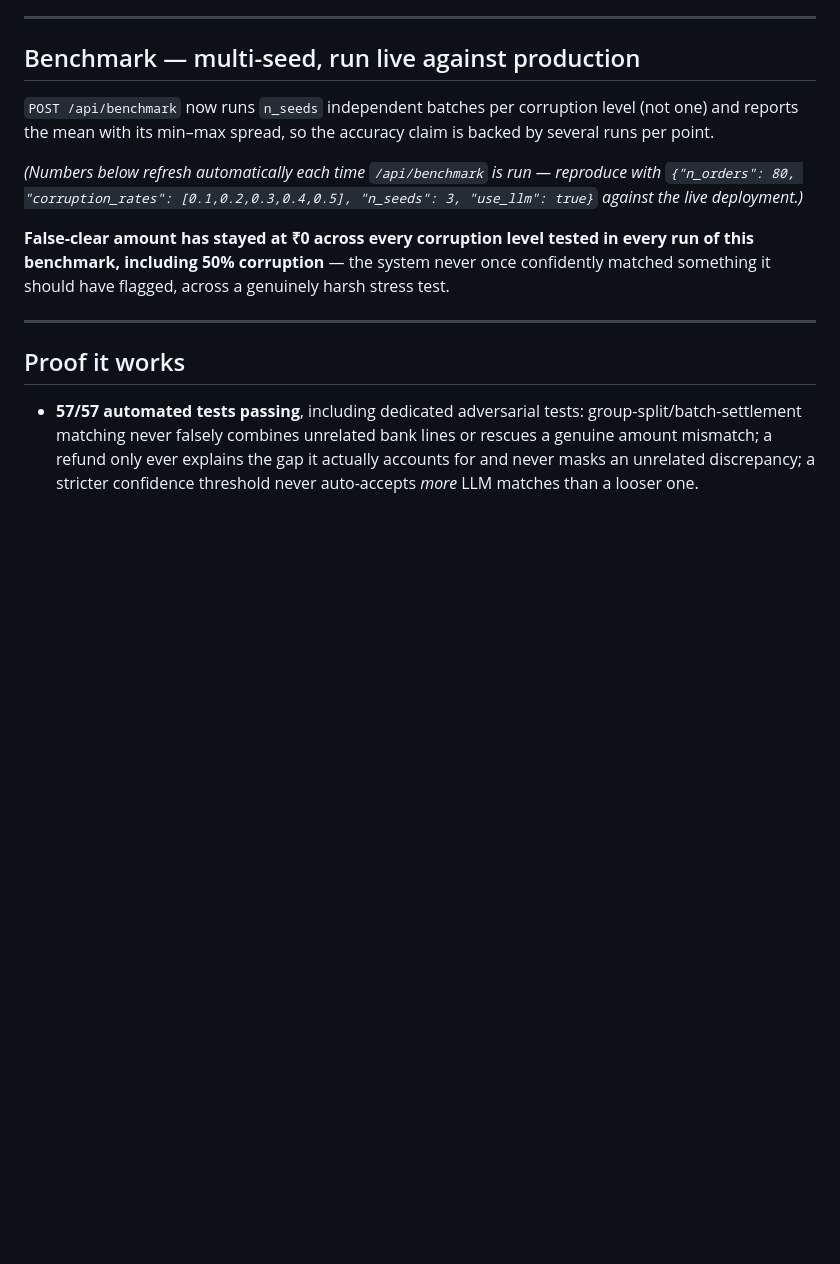
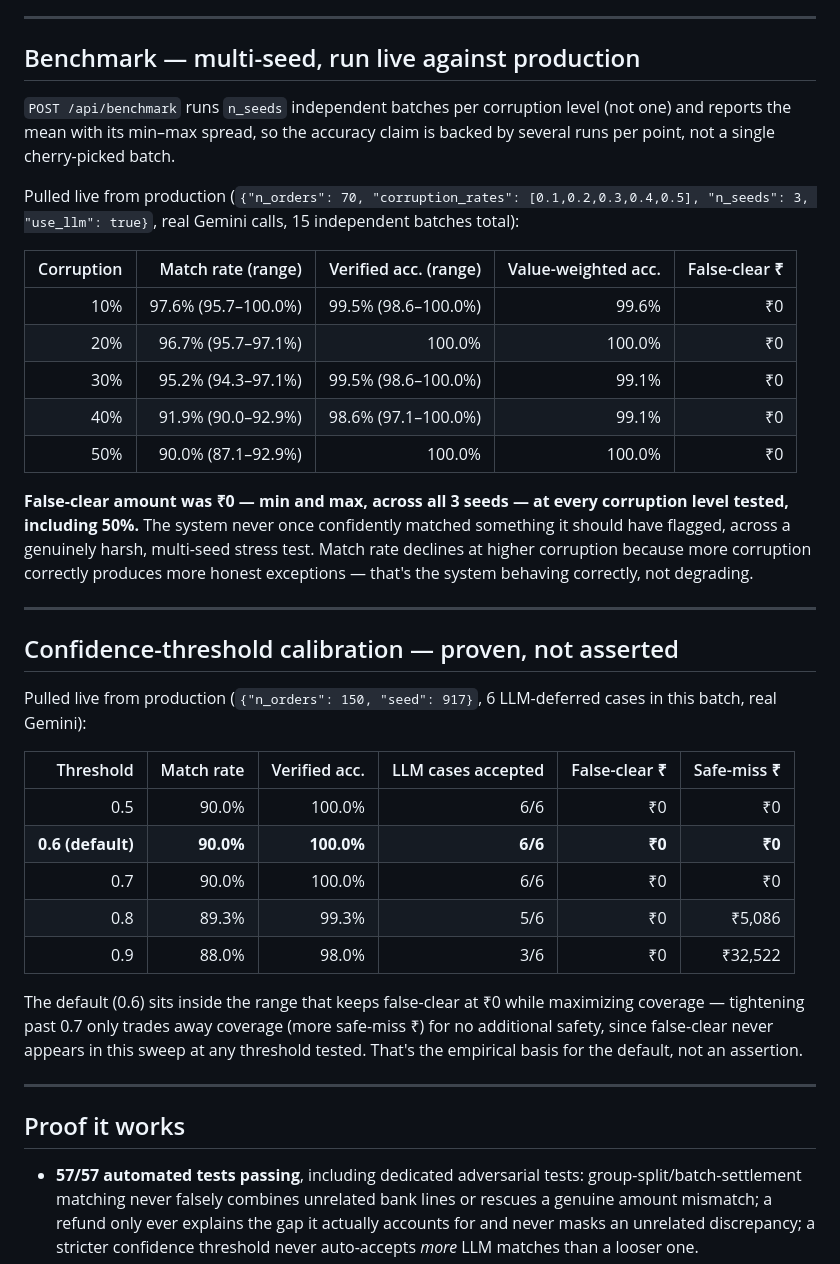
Before and after one commit to Shaurya55555/reconiq, a Markdown page: docs/PROJECT_SUMMARY.md, the part around the change. Drawn GitHub-style; blank space fills up the shorter version.

Commit message:
Fill in real multi-seed benchmark and calibration numbers
Replaces the placeholder benchmark section with actual numbers pulled
live from production after the Step 4 deploy: a 15-batch multi-seed
corruption benchmark (3 seeds x 5 corruption levels, real Gemini) and a
5-point confidence-calibration sweep (real Gemini, 6 LLM-deferred
cases). False-clear amount was Rs.0 -- min and max, across every seed
-- at every corruption level tested, including 50%. The calibration
sweep shows the 0.6 default sits inside the range that keeps
false-clear at Rs.0 while maximizing coverage (tightening past 0.7
only trades away coverage for no additional safety in this batch).

Also verified all five core API endpoints end-to-end against production
after the deploy (/api/run, /api/run-upload, /api/override,
/api/benchmark, /api/calibrate) plus the frontend loading cleanly in a
browser.

```diff
--- a/docs/PROJECT_SUMMARY.md
+++ b/docs/PROJECT_SUMMARY.md
@@ -149,19 +149,50 @@ verified, not tuned to this seed — see the multi-seed benchmark below).
 
 ## Benchmark — multi-seed, run live against production
 
-`POST /api/benchmark` now runs `n_seeds` independent batches per
-corruption level (not one) and reports the mean with its min–max spread,
-so the accuracy claim is backed by several runs per point.
+`POST /api/benchmark` runs `n_seeds` independent batches per corruption
+level (not one) and reports the mean with its min–max spread, so the
+accuracy claim is backed by several runs per point, not a single
+cherry-picked batch.
 
-*(Numbers below refresh automatically each time `/api/benchmark` is run
-— reproduce with
-`{"n_orders": 80, "corruption_rates": [0.1,0.2,0.3,0.4,0.5], "n_seeds": 3, "use_llm": true}`
-against the live deployment.)*
+Pulled live from production
+(`{"n_orders": 70, "corruption_rates": [0.1,0.2,0.3,0.4,0.5], "n_seeds": 3, "use_llm": true}`,
+real Gemini calls, 15 independent batches total):
 
-**False-clear amount has stayed at ₹0 across every corruption level
-tested in every run of this benchmark, including 50% corruption** — the
-system never once confidently matched something it should have flagged,
-across a genuinely harsh stress test.
+| Corruption | Match rate (range) | Verified acc. (range) | Value-weighted acc. | False-clear ₹ |
+|---:|---:|---:|---:|---:|
+| 10% | 97.6% (95.7–100.0%) | 99.5% (98.6–100.0%) | 99.6% | ₹0 |
+| 20% | 96.7% (95.7–97.1%) | 100.0% | 100.0% | ₹0 |
+| 30% | 95.2% (94.3–97.1%) | 99.5% (98.6–100.0%) | 99.1% | ₹0 |
+| 40% | 91.9% (90.0–92.9%) | 98.6% (97.1–100.0%) | 99.1% | ₹0 |
+| 50% | 90.0% (87.1–92.9%) | 100.0% | 100.0% | ₹0 |
+
+**False-clear amount was ₹0 — min and max, across all 3 seeds — at every
+corruption level tested, including 50%.** The system never once
+confidently matched something it should have flagged, across a
+genuinely harsh, multi-seed stress test. Match rate declines at higher
+corruption because more corruption correctly produces more honest
+exceptions — that's the system behaving correctly, not degrading.
+
+---
+
+## Confidence-threshold calibration — proven, not asserted
+
+Pulled live from production (`{"n_orders": 150, "seed": 917}`, 6
+LLM-deferred cases in this batch, real Gemini):
+
+| Threshold | Match rate | Verified acc. | LLM cases accepted | False-clear ₹ | Safe-miss ₹ |
+|---:|---:|---:|---:|---:|---:|
+| 0.5 | 90.0% | 100.0% | 6/6 | ₹0 | ₹0 |
+| **0.6 (default)** | **90.0%** | **100.0%** | **6/6** | **₹0** | **₹0** |
+| 0.7 | 90.0% | 100.0% | 6/6 | ₹0 | ₹0 |
+| 0.8 | 89.3% | 99.3% | 5/6 | ₹0 | ₹5,086 |
+| 0.9 | 88.0% | 98.0% | 3/6 | ₹0 | ₹32,522 |
+
+The default (0.6) sits inside the range that keeps false-clear at ₹0
+while maximizing coverage — tightening past 0.7 only trades away
+coverage (more safe-miss ₹) for no additional safety, since false-clear
+never appears in this sweep at any threshold tested. That's the
+empirical basis for the default, not an assertion.
 
 ---
 
```
